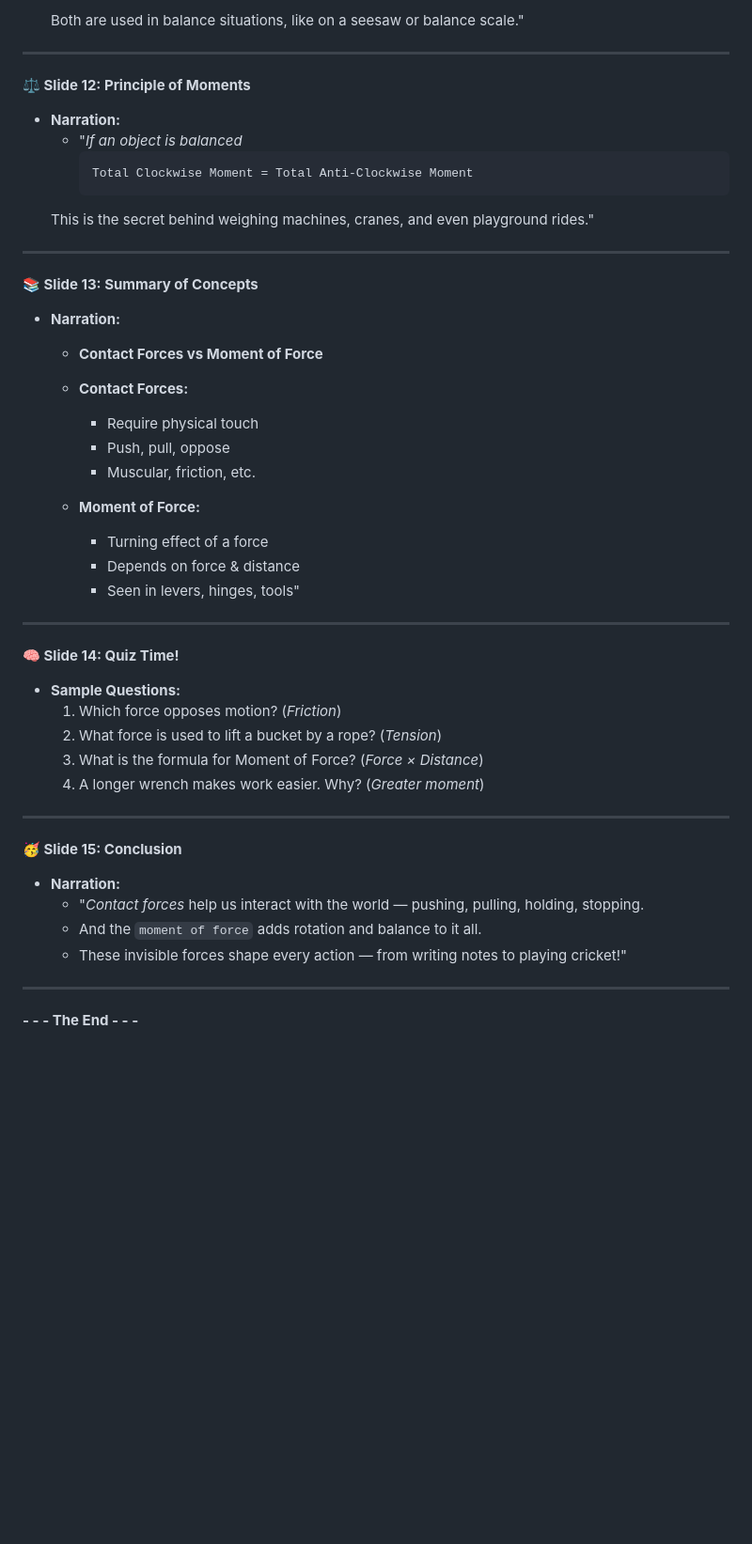
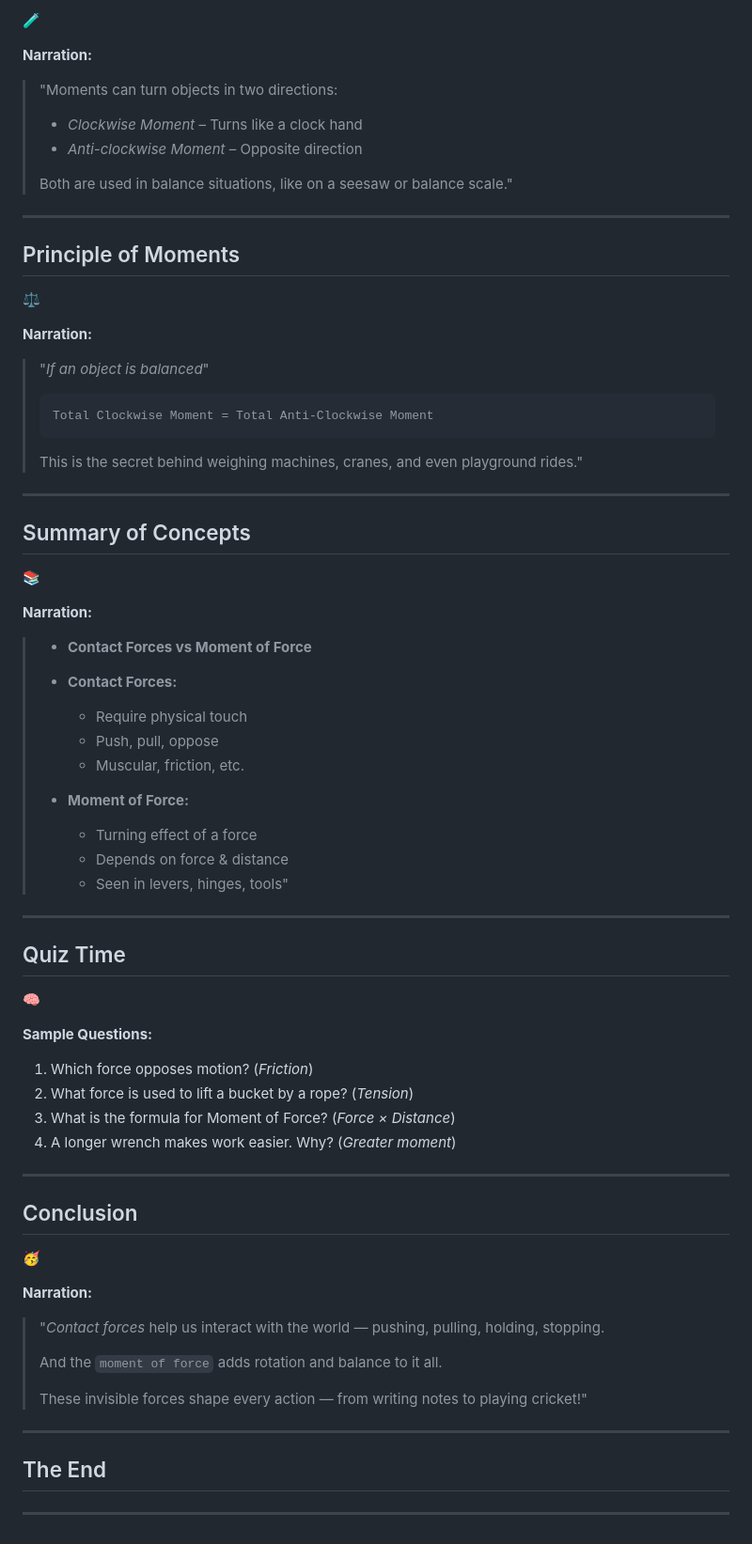
Before and after one commit to kode-cat/idk, a Markdown page: README.md, the part around the change printed below. Shown: that part at 94% size. GitHub-like rendering; blank space fills up the shorter version.

````diff
--- a/README.md
+++ b/README.md
@@ -110,46 +168,73 @@ Let's explore them all one by one."
 
-  Both are used in balance situations, like on a seesaw or balance scale."
+🧪
+
+**Narration:**
+> "Moments can turn objects in two directions:
+> - *Clockwise Moment* – Turns like a clock hand
+> - *Anti-clockwise Moment* – Opposite direction
+>
+> Both are used in balance situations, like on a seesaw or balance scale."
 
 ---
-**⚖️ Slide 12: Principle of Moments**
 
-* **Narration:**
-  - "*If an object is balanced*
-    ```julia
-    Total Clockwise Moment = Total Anti-Clockwise Moment
-    ```
-  This is the secret behind weighing machines, cranes, and even playground rides."
+## Principle of Moments
+
+⚖️
+
+**Narration:**
+> "*If an object is balanced*"
+>
+> ```julia
+> Total Clockwise Moment = Total Anti-Clockwise Moment
+> ```
+>
+> This is the secret behind weighing machines, cranes, and even playground rides."
 
 ---
-**📚 Slide 13: Summary of Concepts**
 
-* **Narration:**
-  - **Contact Forces vs Moment of Force**
-  - **Contact Forces:**
-    - Require physical touch
-    - Push, pull, oppose
-    - Muscular, friction, etc.
+## Summary of Concepts
 
-  - **Moment of Force:**
-    - Turning effect of a force
-    - Depends on force & distance
-    - Seen in levers, hinges, tools"
+📚
+
+**Narration:**
+> - **Contact Forces vs Moment of Force**
+> - **Contact Forces:**
+>   - Require physical touch
+>   - Push, pull, oppose
+>   - Muscular, friction, etc.
+>
+> - **Moment of Force:**
+>   - Turning effect of a force
+>   - Depends on force & distance
+>   - Seen in levers, hinges, tools"
 
 ---
-**🧠 Slide 14: Quiz Time!**
 
-- **Sample Questions:**
-  1. Which force opposes motion? (*Friction*)
-  2. What force is used to lift a bucket by a rope? (*Tension*)
-  3. What is the formula for Moment of Force? (*Force × Distance*)
-  4. A longer wrench makes work easier. Why? (*Greater moment*)
+## Quiz Time
+
+🧠
+
+**Sample Questions:**
+1. Which force opposes motion? (*Friction*)
+2. What force is used to lift a bucket by a rope? (*Tension*)
+3. What is the formula for Moment of Force? (*Force × Distance*)
+4. A longer wrench makes work easier. Why? (*Greater moment*)
 
 ---
-**🥳 Slide 15: Conclusion**
 
-* **Narration:**
-  - "*Contact forces* help us interact with the world — pushing, pulling, holding, stopping.
-  - And the `moment of force` adds rotation and balance to it all.
-  - These invisible forces shape every action — from writing notes to playing cricket!"
+## Conclusion
+
+🥳
+
+**Narration:**
+> "*Contact forces* help us interact with the world — pushing, pulling, holding, stopping.
+>
+> And the `moment of force` adds rotation and balance to it all.
+>
+> These invisible forces shape every action — from writing notes to playing cricket!"
+
 ---
-**- - - The End - - -**
+
+## The End
+
+---
````
Also changed, not shown: other parts of README.md (+124 -66 lines).
